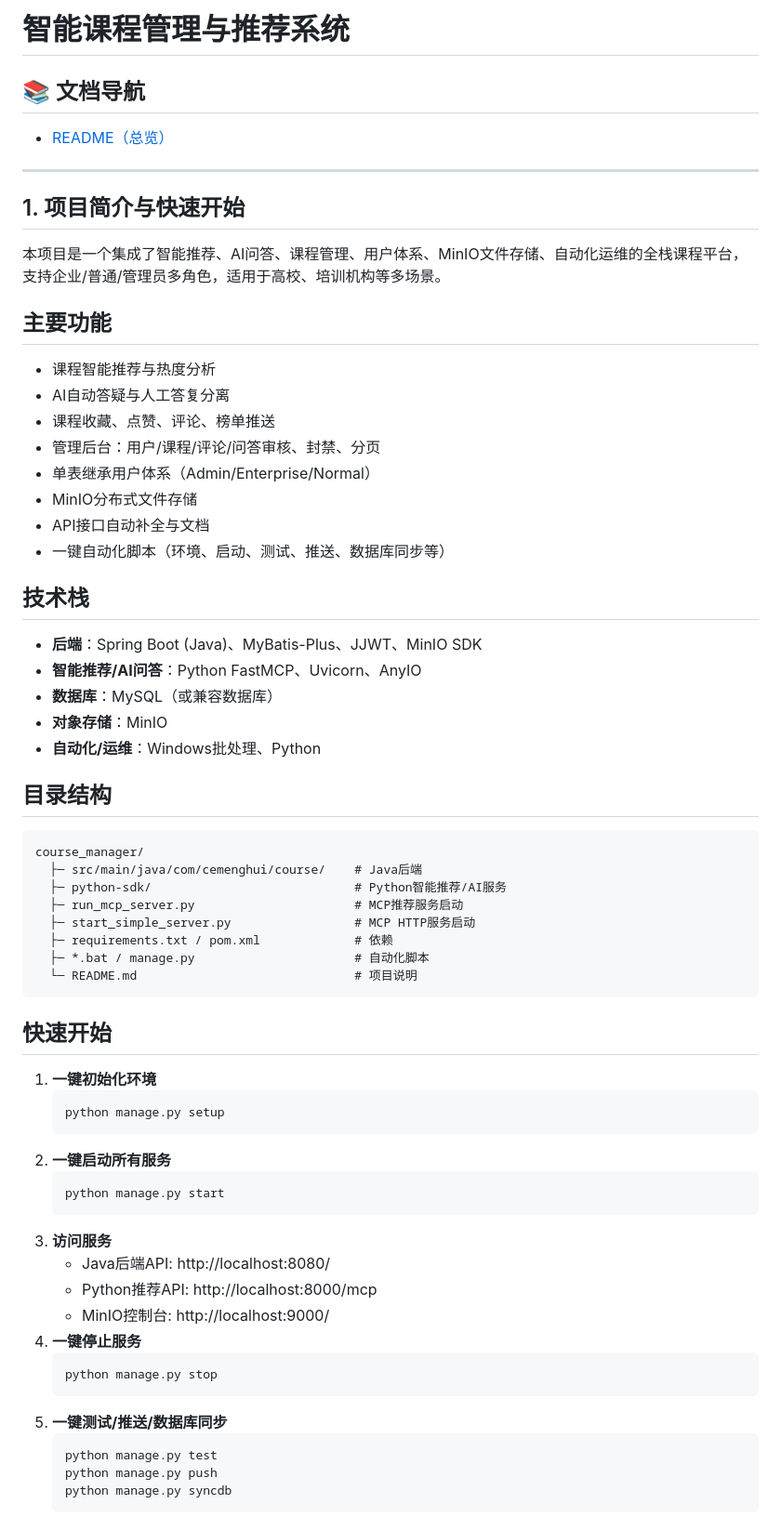
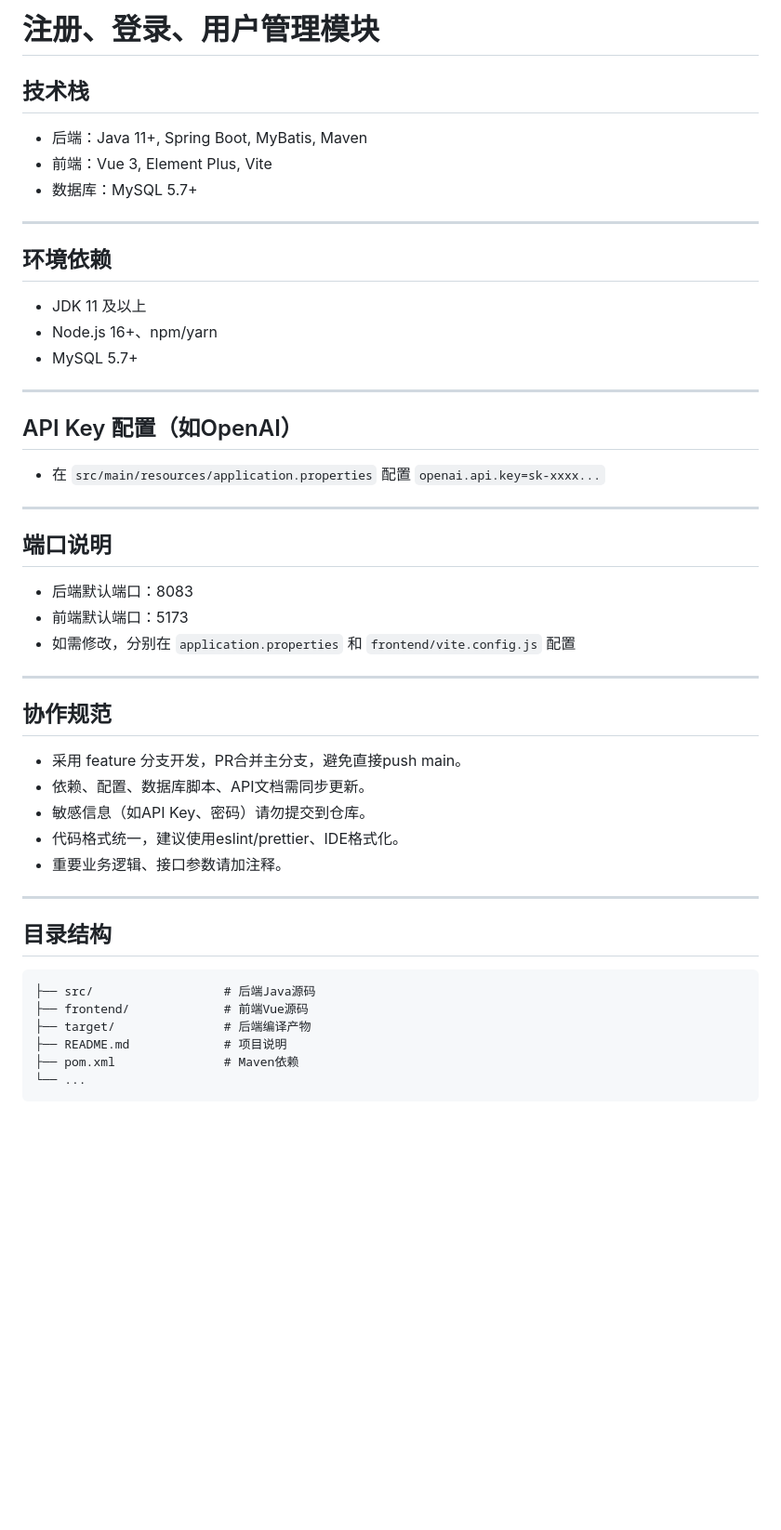
Before and after one commit to Jane80086/-, a Markdown page: README.md, the part around the change printed below. Shown: that part at 93% size. GitHub-like rendering; blank space fills up the shorter version.

````diff
--- a/README.md
+++ b/README.md
@@ -1,63 +1,47 @@
-# 智能课程管理与推荐系统
+# 注册、登录、用户管理模块
 
-## 📚 文档导航
-- [README（总览）](README.md)
+
+## 技术栈
+- 后端：Java 11+, Spring Boot, MyBatis, Maven
+- 前端：Vue 3, Element Plus, Vite
+- 数据库：MySQL 5.7+
 
 ---
 
-## 1. 项目简介与快速开始
-本项目是一个集成了智能推荐、AI问答、课程管理、用户体系、MinIO文件存储、自动化运维的全栈课程平台，支持企业/普通/管理员多角色，适用于高校、培训机构等多场景。
+## 环境依赖
+- JDK 11 及以上
+- Node.js 16+、npm/yarn
+- MySQL 5.7+
 
-## 主要功能
-- 课程智能推荐与热度分析
-- AI自动答疑与人工答复分离
-- 课程收藏、点赞、评论、榜单推送
-- 管理后台：用户/课程/评论/问答审核、封禁、分页
-- 单表继承用户体系（Admin/Enterprise/Normal）
-- MinIO分布式文件存储
-- API接口自动补全与文档
-- 一键自动化脚本（环境、启动、测试、推送、数据库同步等）
+---
 
-## 技术栈
-- **后端**：Spring Boot (Java)、MyBatis-Plus、JJWT、MinIO SDK
-- **智能推荐/AI问答**：Python FastMCP、Uvicorn、AnyIO
-- **数据库**：MySQL（或兼容数据库）
-- **对象存储**：MinIO
-- **自动化/运维**：Windows批处理、Python
+## API Key 配置（如OpenAI）
+- 在 `src/main/resources/application.properties` 配置 `openai.api.key=sk-xxxx...`
+
+---
+
+## 端口说明
+- 后端默认端口：8083
+- 前端默认端口：5173
+- 如需修改，分别在 `application.properties` 和 `frontend/vite.config.js` 配置
+
+---
+
+## 协作规范
+- 采用 feature 分支开发，PR合并主分支，避免直接push main。
+- 依赖、配置、数据库脚本、API文档需同步更新。
+- 敏感信息（如API Key、密码）请勿提交到仓库。
+- 代码格式统一，建议使用eslint/prettier、IDE格式化。
+- 重要业务逻辑、接口参数请加注释。
+
+---
 
 ## 目录结构
 ```
-course_manager/
-  ├─ src/main/java/com/cemenghui/course/    # Java后端
-  ├─ python-sdk/                            # Python智能推荐/AI服务
-  ├─ run_mcp_server.py                      # MCP推荐服务启动
-  ├─ start_simple_server.py                 # MCP HTTP服务启动
-  ├─ requirements.txt / pom.xml             # 依赖
-  ├─ *.bat / manage.py                      # 自动化脚本
-  └─ README.md                              # 项目说明
+├── src/                  # 后端Java源码
+├── frontend/             # 前端Vue源码
+├── target/               # 后端编译产物
+├── README.md             # 项目说明
+├── pom.xml               # Maven依赖
+└── ...
 ```
-
-## 快速开始
-1. **一键初始化环境**
-   ```
-   python manage.py setup
-   ```
-2. **一键启动所有服务**
-   ```
-   python manage.py start
-   ```
-3. **访问服务**
-   - Java后端API: http://localhost:8080/
-   - Python推荐API: http://localhost:8000/mcp
-   - MinIO控制台: http://localhost:9000/
-4. **一键停止服务**
-   ```
-   python manage.py stop
-   ```
-5. **一键测试/推送/数据库同步**
-   ```
-   python manage.py test
-   python manage.py push
-   python manage.py syncdb
-   ```
-
````
Also changed, not shown: other parts of README.md (+57 -62 lines).
